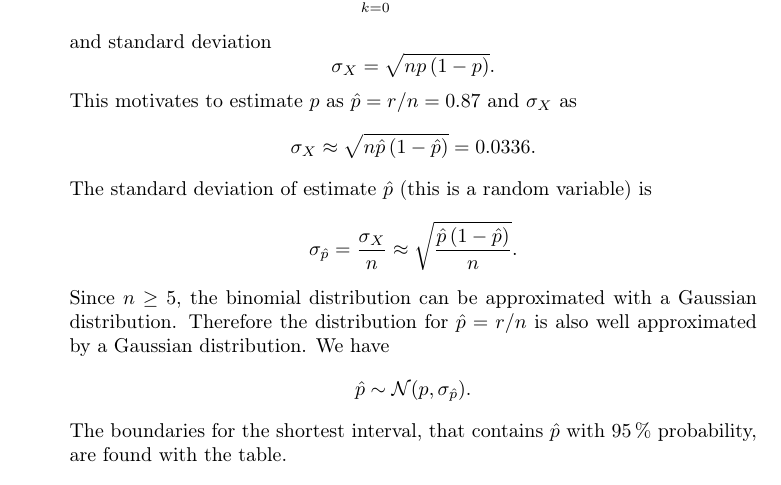
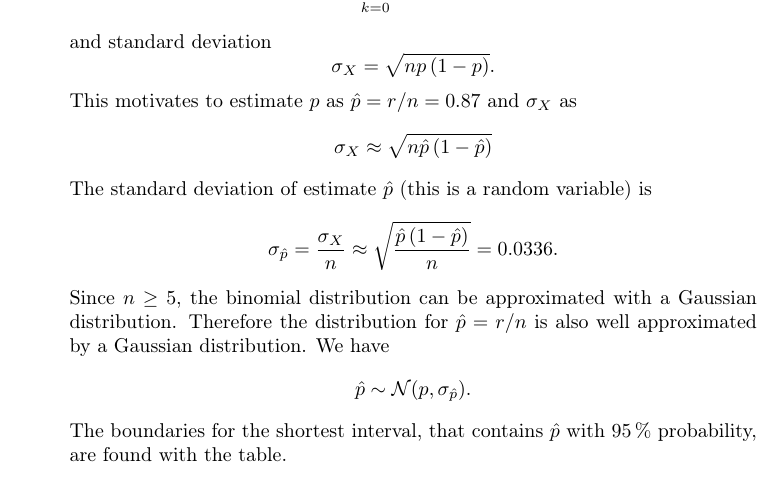
Before and after one commit to yselivonchyk/4111_ML, a LaTeX thesis (Exercises/05 k-NN and Hypothesis Evaluation/Tex/Ex-5_group-11.tex, which reads Exercises/05 k-NN and Hypothesis Evaluation/Tex/problem_3-a.tex): part of page 3 of 4, cut so that both start at the same text. Compiled offline with pdfLaTeX.

Commit message:
Ex 5.3: Fixed a typo.

```diff
--- a/Exercises/05 k-NN and Hypothesis Evaluation/Tex/problem_3-a.tex
+++ b/Exercises/05 k-NN and Hypothesis Evaluation/Tex/problem_3-a.tex
@@ -15,14 +15,14 @@ and standard deviation
 \sigma_{X}=\sqrt{np\,(1-p)}.
 \]
 This motivates to estimate $p$ as $\hat{p}=r/n=0.87$ and $\sigma_{X}$
- as
+as
 \[
-\sigma_{X}\approx\sqrt{n\hat{p}\,(1-\hat{p})}=0.0336.
+\sigma_{X}\approx\sqrt{n\hat{p}\,(1-\hat{p})}
 \]
  The standard deviation of estimate $\hat{p}$ (this is a random variable)
 is
 \[
-\sigma_{\hat{p}}=\frac{\sigma_{X}}{n}\approx\sqrt{\frac{\hat{p}\,(1-\hat{p})}{n}}.
+\sigma_{\hat{p}}=\frac{\sigma_{X}}{n}\approx\sqrt{\frac{\hat{p}\,(1-\hat{p})}{n}}=0.0336.
 \]
 Since $n\geq5$, the binomial distribution can be approximated with
 a Gaussian distribution. Therefore the distribution for $\hat{p}=r/n$
```
